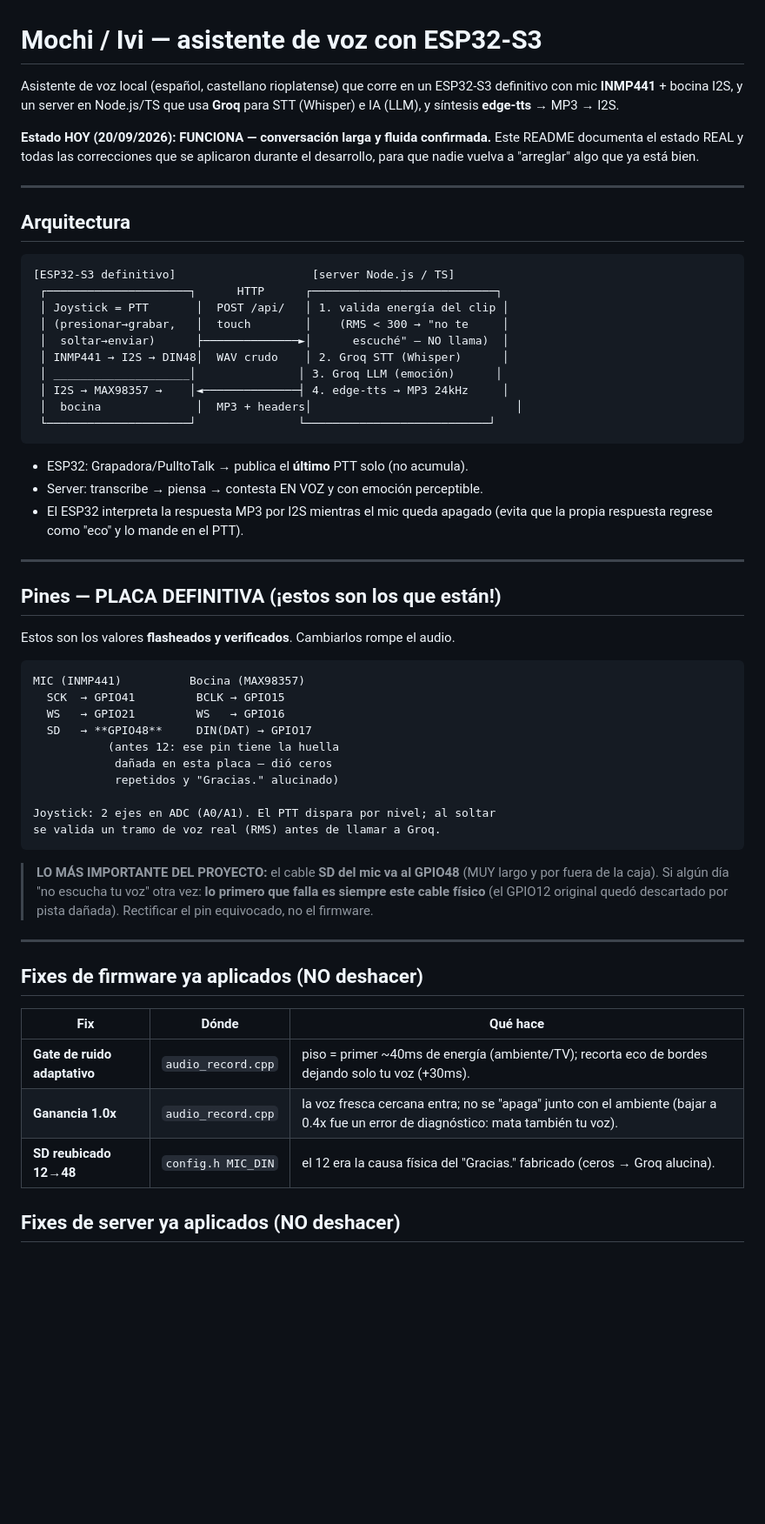
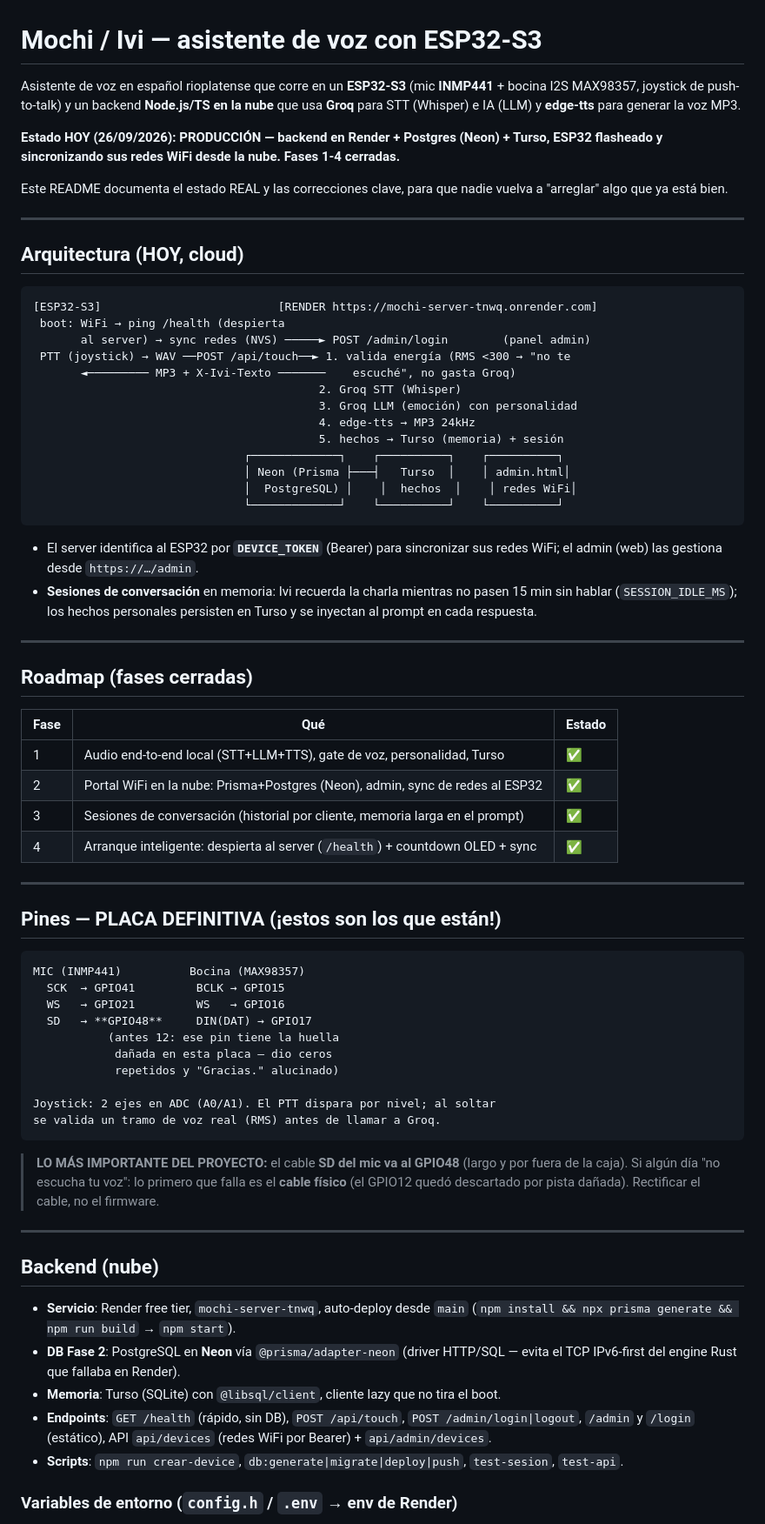
Before and after one commit to ranitaram/mochi-server, a Markdown page: README.md, the part around one of its changes. Shown at 87% size. Rendered like a GitHub page; blank space fills up the shorter version.

Commit message:
docs: README actualizado al estado cloud (Render+Neon+Turso, fases 1-4, sesiones y arranque)

````diff
--- a/README.md
+++ b/README.md
@@ -1,40 +1,55 @@
 # Mochi / Ivi — asistente de voz con ESP32-S3
 
-Asistente de voz local (español, castellano rioplatense) que corre en un ESP32-S3
-definitivo con mic **INMP441** + bocina I2S, y un server en Node.js/TS que usa
-**Groq** para STT (Whisper) e IA (LLM), y síntesis **edge-tts** → MP3 → I2S.
+Asistente de voz en español rioplatense que corre en un **ESP32-S3** (mic **INMP441** +
+bocina I2S MAX98357, joystick de push-to-talk) y un backend **Node.js/TS en la nube**
+que usa **Groq** para STT (Whisper) e IA (LLM) y **edge-tts** para generar la voz MP3.
 
-**Estado HOY (20/09/2026): FUNCIONA — conversación larga y fluida confirmada.**
-Este README documenta el estado REAL y todas las correcciones que se aplicaron
-durante el desarrollo, para que nadie vuelva a "arreglar" algo que ya está bien.
+**Estado HOY (26/09/2026): PRODUCCIÓN — backend en Render + Postgres (Neon) + Turso,
+ESP32 flasheado y sincronizando sus redes WiFi desde la nube. Fases 1-4 cerradas.**
+
+Este README documenta el estado REAL y las correcciones clave, para que nadie vuelva a
+"arreglar" algo que ya está bien.
 
 ---
 
-## Arquitectura
+## Arquitectura (HOY, cloud)
 
 ```
-[ESP32-S3 definitivo]                    [server Node.js / TS]
- ┌─────────────────────┐      HTTP      ┌───────────────────────────┐
- │ Joystick = PTT       │  POST /api/   │ 1. valida energía del clip │
- │ (presionar→grabar,   │  touch        │    (RMS < 300 → "no te     │
- │  soltar→enviar)      ├──────────────►│      escuché" — NO llama)  │
- │ INMP441 → I2S → DIN48│  WAV crudo    │ 2. Groq STT (Whisper)      │
- │ ____________________│               │ 3. Groq LLM (emoción)      │
- │ I2S → MAX98357 →    │◄──────────────┤ 4. edge-tts → MP3 24kHz     │
- │  bocina              │  MP3 + headers│                              │
- └─────────────────────┘               └───────────────────────────┘
+[ESP32-S3]                          [RENDER https://mochi-server-tnwq.onrender.com]
+ boot: WiFi → ping /health (despierta
+       al server) → sync redes (NVS) ─────► POST /admin/login        (panel admin)
+ PTT (joystick) → WAV ──POST /api/touch──► 1. valida energía (RMS <300 → "no te
+       ◄───────── MP3 + X-Ivi-Texto ───────    escuché", no gasta Groq)
+                                          2. Groq STT (Whisper)
+                                          3. Groq LLM (emoción) con personalidad
+                                          4. edge-tts → MP3 24kHz
+                                          5. hechos → Turso (memoria) + sesión
+                               ┌─────────────┐    ┌──────────┐    ┌──────────┐
+                               │ Neon (Prisma ├───┤   Turso  │    │ admin.html│
+                               │  PostgreSQL) │    │  hechos  │    │ redes WiFi│
+                               └─────────────┘    └──────────┘    └──────────┘
 ```
 
-- ESP32: Grapadora/PulltoTalk → publica el **último** PTT solo (no acumula).
-- Server: transcribe → piensa → contesta EN VOZ y con emoción perceptible.
-- El ESP32 interpreta la respuesta MP3 por I2S mientras el mic queda apagado
-  (evita que la propia respuesta regrese como "eco" y lo mande en el PTT).
+- El server identifica al ESP32 por **`DEVICE_TOKEN`** (Bearer) para sincronizar sus
+  redes WiFi; el admin (web) las gestiona desde `https://…/admin`.
+- **Sesiones de conversación** en memoria: Ivi recuerda la charla mientras no pasen
+  15 min sin hablar (`SESSION_IDLE_MS`); los hechos personales persisten en Turso y se
+  inyectan al prompt en cada respuesta.
+
+---
+
+## Roadmap (fases cerradas)
+
+| Fase | Qué | Estado |
+|---|---|---|
+| 1 | Audio end-to-end local (STT+LLM+TTS), gate de voz, personalidad, Turso | ✅ |
+| 2 | Portal WiFi en la nube: Prisma+Postgres (Neon), admin, sync de redes al ESP32 | ✅ |
+| 3 | Sesiones de conversación (historial por cliente, memoria larga en el prompt) | ✅ |
+| 4 | Arranque inteligente: despierta al server (`/health`) + countdown OLED + sync | ✅ |
 
 ---
 
 ## Pines — PLACA DEFINITIVA (¡estos son los que están!)
-
-Estos son los valores **flasheados y verificados**. Cambiarlos rompe el audio.
 
 ```
 MIC (INMP441)          Bocina (MAX98357)
@@ -42,28 +57,31 @@ MIC (INMP441)          Bocina (MAX98357)
   WS   → GPIO21         WS   → GPIO16
   SD   → **GPIO48**     DIN(DAT) → GPIO17
            (antes 12: ese pin tiene la huella
-            dañada en esta placa — dió ceros
+            dañada en esta placa — dio ceros
             repetidos y "Gracias." alucinado)
 
 Joystick: 2 ejes en ADC (A0/A1). El PTT dispara por nivel; al soltar
 se valida un tramo de voz real (RMS) antes de llamar a Groq.
 ```
 
-> **LO MÁS IMPORTANTE DEL PROYECTO:** el cable **SD del mic va al GPIO48**
-> (MUY largo y por fuera de la caja). Si algún día "no escucha tu voz" otra
-> vez: **lo primero que falla es siempre este cable físico** (el GPIO12
-> original quedó descartado por pista dañada). Rectificar el pin equivocado,
+> **LO MÁS IMPORTANTE DEL PROYECTO:** el cable **SD del mic va al GPIO48** (largo y por
+> fuera de la caja). Si algún día "no escucha tu voz": lo primero que falla es el
+> **cable físico** (el GPIO12 quedó descartado por pista dañada). Rectificar el cable,
 > no el firmware.
 
 ---
 
-## Fixes de firmware ya aplicados (NO deshacer)
+## Backend (nube)
 
-| Fix | Dónde | Qué hace |
-|---|---|---|
-| **Gate de ruido adaptativo** | `audio_record.cpp` | piso = primer ~40ms de energía (ambiente/TV); recorta eco de bordes dejando solo tu voz (+30ms). |
-| **Ganancia 1.0x** | `audio_record.cpp` | la voz fresca cercana entra; no se "apaga" junto con el ambiente (bajar a 0.4x fue un error de diagnóstico: mata también tu voz). |
-| **SD reubicado 12→48** | `config.h MIC_DIN` | el 12 era la causa física del "Gracias." fabricado (ceros → Groq alucina). |
+- **Servicio**: Render free tier, `mochi-server-tnwq`, auto-deploy desde `main`
+  (`npm install && npx prisma generate && npm run build` → `npm start`).
+- **DB Fase 2**: PostgreSQL en **Neon** vía `@prisma/adapter-neon` (driver HTTP/SQL —
+  evita el TCP IPv6-first del engine Rust que fallaba en Render).
+- **Memoria**: Turso (SQLite) con `@libsql/client`, cliente lazy que no tira el boot.
+- **Endpoints**: `GET /health` (rápido, sin DB), `POST /api/touch`, `POST /admin/login|logout`,
+  `/admin` y `/login` (estático), API `api/devices` (redes WiFi por Bearer) + `api/admin/devices`.
+- **Scripts**: `npm run crear-device`, `db:generate|migrate|deploy|push`, `test-sesion`,
+  `test-api`.
 
-## Fixes de server ya aplicados (NO deshacer)
+### Variables de entorno (`config.h` / `.env` → env de Render)
 
````
Also changed, not shown: other parts of README.md (+52 -16 lines).
